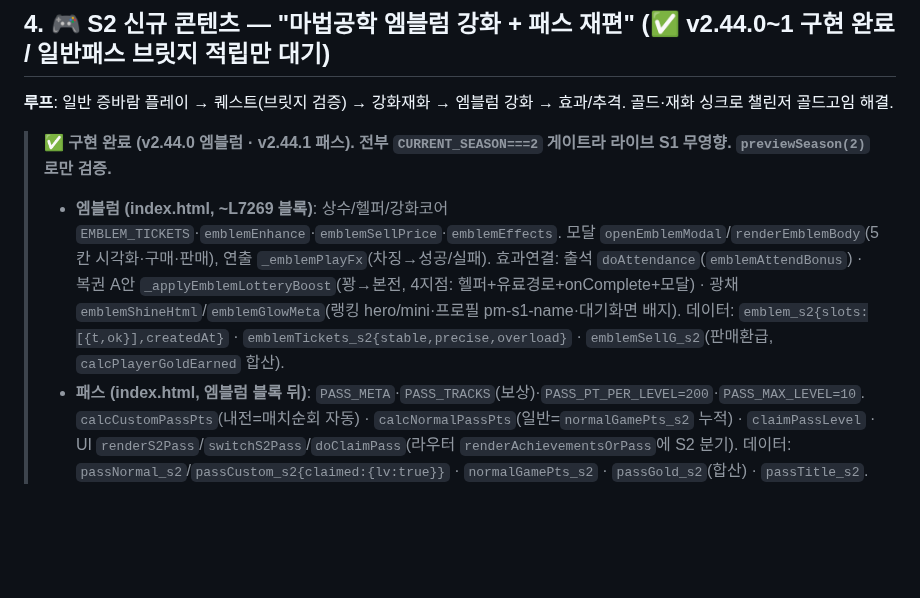
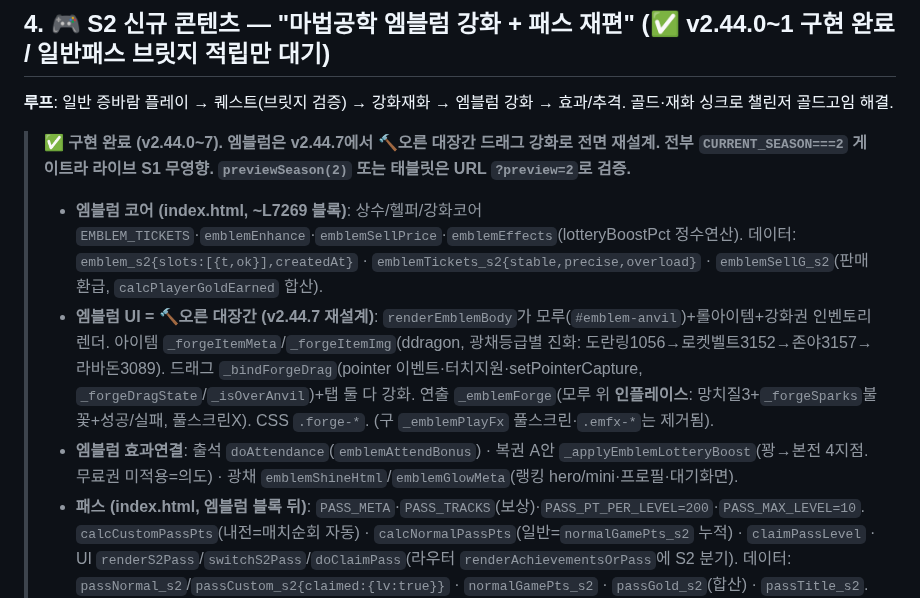
Before and after one commit to SOHADA2/aram, a Markdown page: SEASON2.md, the part around the change. GitHub-like rendering; blank space fills up the shorter version.

```diff
--- a/SEASON2.md
+++ b/SEASON2.md
@@ -42,8 +42,10 @@
 ## 4. 🎮 S2 신규 콘텐츠 — "마법공학 엠블럼 강화 + 패스 재편" (✅ v2.44.0~1 구현 완료 / 일반패스 브릿지 적립만 대기)
 **루프**: 일반 증바람 플레이 → 퀘스트(브릿지 검증) → 강화재화 → 엠블럼 강화 → 효과/추격. 골드·재화 싱크로 챌린저 골드고임 해결.
 
-> **✅ 구현 완료 (v2.44.0 엠블럼 · v2.44.1 패스). 전부 `CURRENT_SEASON===2` 게이트라 라이브 S1 무영향. `previewSeason(2)`로만 검증.**
-> - **엠블럼 (index.html, ~L7269 블록)**: 상수/헬퍼/강화코어 `EMBLEM_TICKETS`·`emblemEnhance`·`emblemSellPrice`·`emblemEffects`. 모달 `openEmblemModal`/`renderEmblemBody`(5칸 시각화·구매·판매), 연출 `_emblemPlayFx`(차징→성공/실패). 효과연결: 출석 `doAttendance`(`emblemAttendBonus`) · 복권 A안 `_applyEmblemLotteryBoost`(꽝→본전, 4지점: 헬퍼+유료경로+onComplete+모달) · 광채 `emblemShineHtml`/`emblemGlowMeta`(랭킹 hero/mini·프로필 pm-s1-name·대기화면 배지). 데이터: `emblem_s2{slots:[{t,ok}],createdAt}` · `emblemTickets_s2{stable,precise,overload}` · `emblemSellG_s2`(판매환급, `calcPlayerGoldEarned` 합산).
+> **✅ 구현 완료 (v2.44.0~7). 엠블럼은 v2.44.7에서 🔨오른 대장간 드래그 강화로 전면 재설계. 전부 `CURRENT_SEASON===2` 게이트라 라이브 S1 무영향. `previewSeason(2)` 또는 태블릿은 URL `?preview=2`로 검증.**
+> - **엠블럼 코어 (index.html, ~L7269 블록)**: 상수/헬퍼/강화코어 `EMBLEM_TICKETS`·`emblemEnhance`·`emblemSellPrice`·`emblemEffects`(lotteryBoostPct 정수연산). 데이터: `emblem_s2{slots:[{t,ok}],createdAt}` · `emblemTickets_s2{stable,precise,overload}` · `emblemSellG_s2`(판매환급, `calcPlayerGoldEarned` 합산).
+> - **엠블럼 UI = 🔨오른 대장간 (v2.44.7 재설계)**: `renderEmblemBody`가 모루(`#emblem-anvil`)+롤아이템+강화권 인벤토리 렌더. 아이템 `_forgeItemMeta`/`_forgeItemImg`(ddragon, 광채등급별 진화: 도란링1056→로켓벨트3152→존야3157→라바돈3089). 드래그 `_bindForgeDrag`(pointer 이벤트·터치지원·setPointerCapture, `_forgeDragState`/`_isOverAnvil`)+탭 둘 다 강화. 연출 `_emblemForge`(모루 위 **인플레이스**: 망치질3+`_forgeSparks`불꽃+성공/실패, 풀스크린X). CSS `.forge-*`. (구 `_emblemPlayFx` 풀스크린·`.emfx-*`는 제거됨).
+> - **엠블럼 효과연결**: 출석 `doAttendance`(`emblemAttendBonus`) · 복권 A안 `_applyEmblemLotteryBoost`(꽝→본전 4지점. 무료권 미적용=의도) · 광채 `emblemShineHtml`/`emblemGlowMeta`(랭킹 hero/mini·프로필·대기화면).
 > - **패스 (index.html, 엠블럼 블록 뒤)**: `PASS_META`·`PASS_TRACKS`(보상)·`PASS_PT_PER_LEVEL=200`·`PASS_MAX_LEVEL=10`. `calcCustomPassPts`(내전=매치순회 자동) · `calcNormalPassPts`(일반=`normalGamePts_s2` 누적) · `claimPassLevel` · UI `renderS2Pass`/`switchS2Pass`/`doClaimPass`(라우터 `renderAchievementsOrPass`에 S2 분기). 데이터: `passNormal_s2`/`passCustom_s2{claimed:{lv:true}}` · `normalGamePts_s2` · `passGold_s2`(합산) · `passTitle_s2`. 비밀퀘 토큰 S2 OFF(상점 필터+`_maybeShowSecretQuestModal` early return).
 > - **검증 콘솔**: `previewSeason(2)` → 상점 "🔷 마법공학 엠블럼" 카드 / 🎫 패스 탭. `__emblemDiag()`, `emblemBuyTicket('overload',5)`, `__addNormalPassPts(450)`(일반패스 포인트 테스트), `previewSeasonOff()`.
 > - **⏳ 유일한 미연결**: 일반게임 패스 포인트 적립 = 브릿지 `isCustomGame` 분리(§4-3) 후 `normalGamePts_s2`에 적립해야 채워짐. 내전 패스는 이미 자동(매치 순회).
```
Also changed, not shown: CLAUDE.md (+12 -3 lines).
